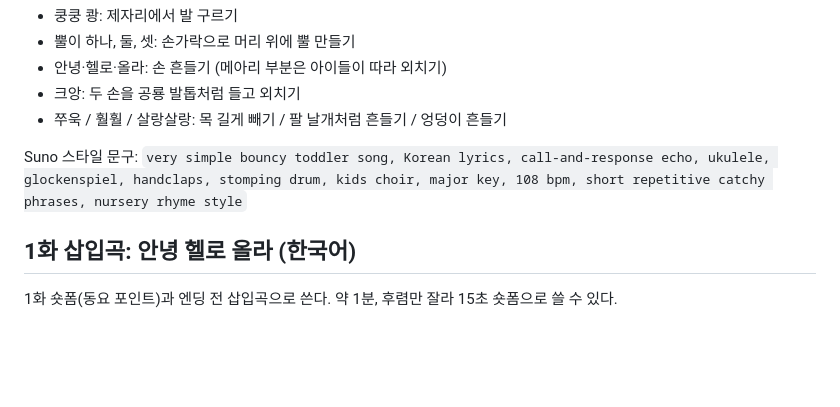
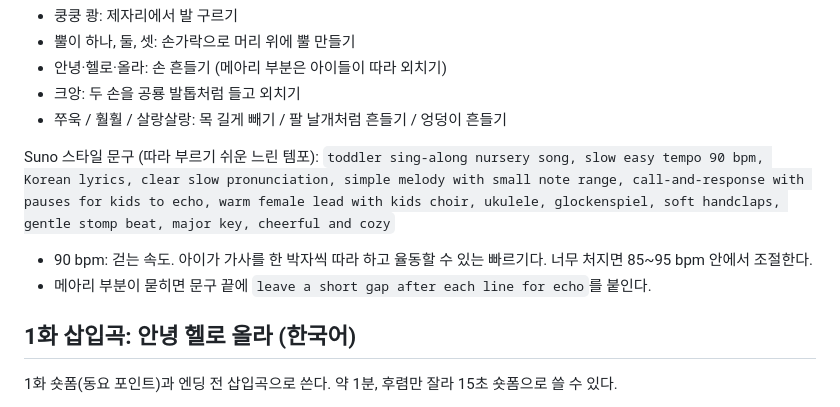
Before and after one commit to lkslangel7-cloud/chiqui-channel, a Markdown page: songs.md, the part around the change. Drawn GitHub-style; blank space fills up the shorter version.

Commit message:
주제가 Suno 스타일 문구를 따라 부르기 쉬운 느린 템포로 수정
Co-Authored-By: Claude Opus 5.5 <noreply@anthropic.com>
Claude-Session: https://claude.ai/code/session_01CYqsZnuTznaGS8tHjo9Zza

```diff
--- a/songs.md
+++ b/songs.md
@@ -66,8 +66,11 @@
 - 크앙: 두 손을 공룡 발톱처럼 들고 외치기
 - 쭈욱 / 훨훨 / 살랑살랑: 목 길게 빼기 / 팔 날개처럼 흔들기 / 엉덩이 흔들기
 
-Suno 스타일 문구:
-`very simple bouncy toddler song, Korean lyrics, call-and-response echo, ukulele, glockenspiel, handclaps, stomping drum, kids choir, major key, 108 bpm, short repetitive catchy phrases, nursery rhyme style`
+Suno 스타일 문구 (따라 부르기 쉬운 느린 템포):
+`toddler sing-along nursery song, slow easy tempo 90 bpm, Korean lyrics, clear slow pronunciation, simple melody with small note range, call-and-response with pauses for kids to echo, warm female lead with kids choir, ukulele, glockenspiel, soft handclaps, gentle stomp beat, major key, cheerful and cozy`
+
+- 90 bpm: 걷는 속도. 아이가 가사를 한 박자씩 따라 하고 율동할 수 있는 빠르기다. 너무 처지면 85~95 bpm 안에서 조절한다.
+- 메아리 부분이 묻히면 문구 끝에 `leave a short gap after each line for echo`를 붙인다.
 
 ## 1화 삽입곡: 안녕 헬로 올라 (한국어)
 
```
